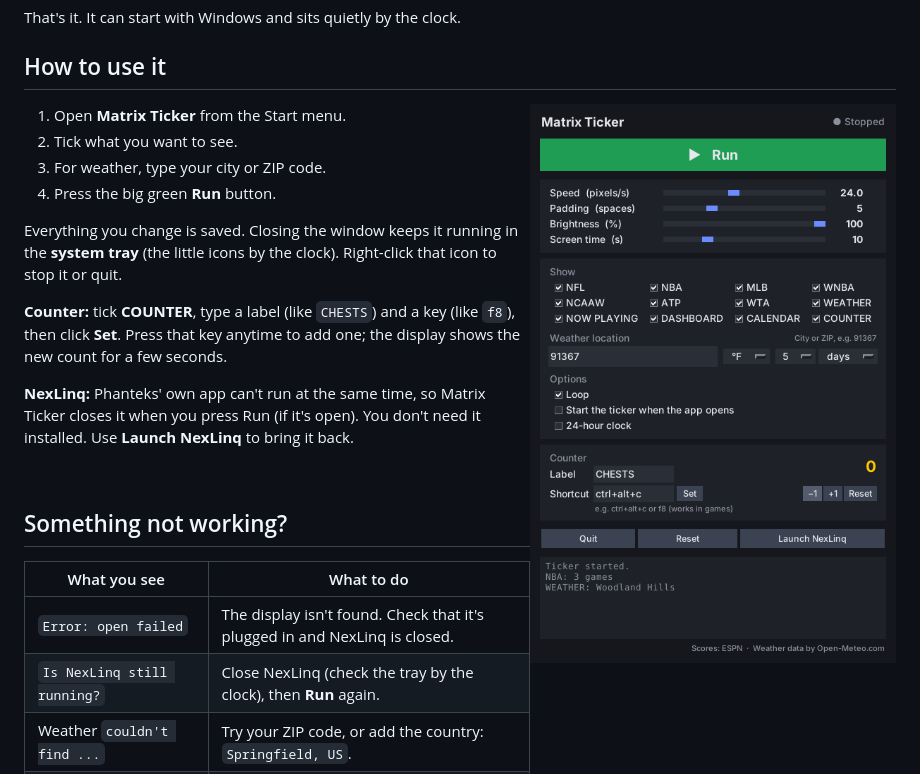
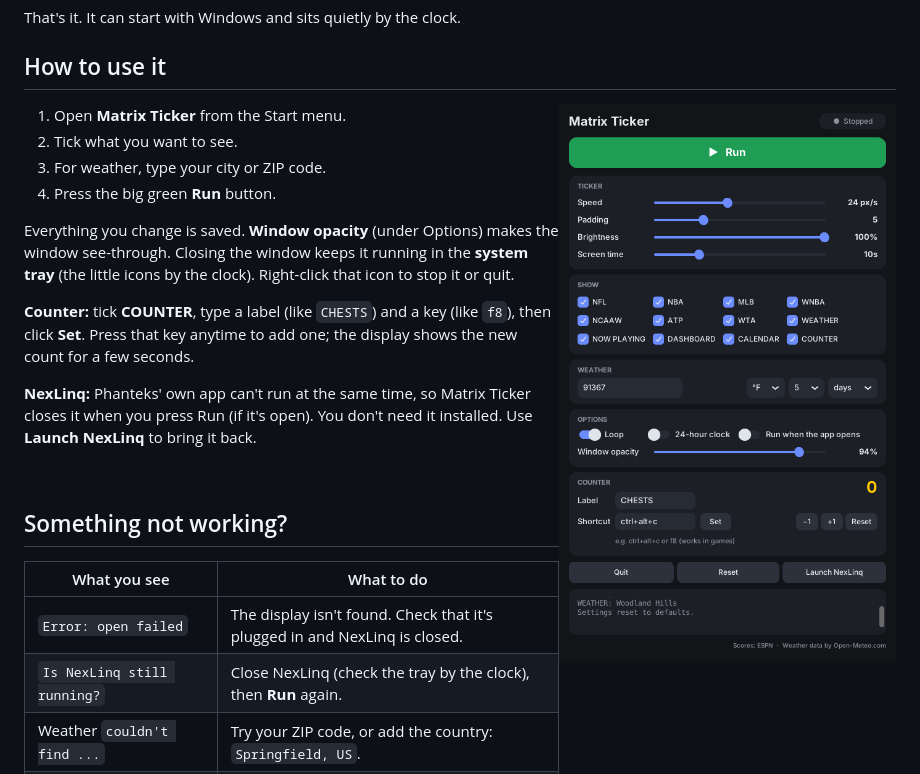
Before and after one commit to zaycation/matrix-ticker, a Markdown page: README.md, the part around the change. GitHub-like rendering; pictures changed too: docs/images/app.png.

```diff
--- a/README.md
+++ b/README.md
@@ -50,7 +50,7 @@ That's it. It can start with Windows and sits quietly by the clock.
 3. For weather, type your city or ZIP code.
 4. Press the big green **Run** button.
 
-Everything you change is saved. Closing the window keeps it running in the
+Everything you change is saved. **Window opacity** (under Options) makes the window see-through. Closing the window keeps it running in the
 **system tray** (the little icons by the clock). Right-click that icon to stop it or quit.
 
 **Counter:** tick **COUNTER**, type a label (like `CHESTS`) and a key (like `f8`), then click **Set**.
```
Also changed, not shown: 3 other files.
